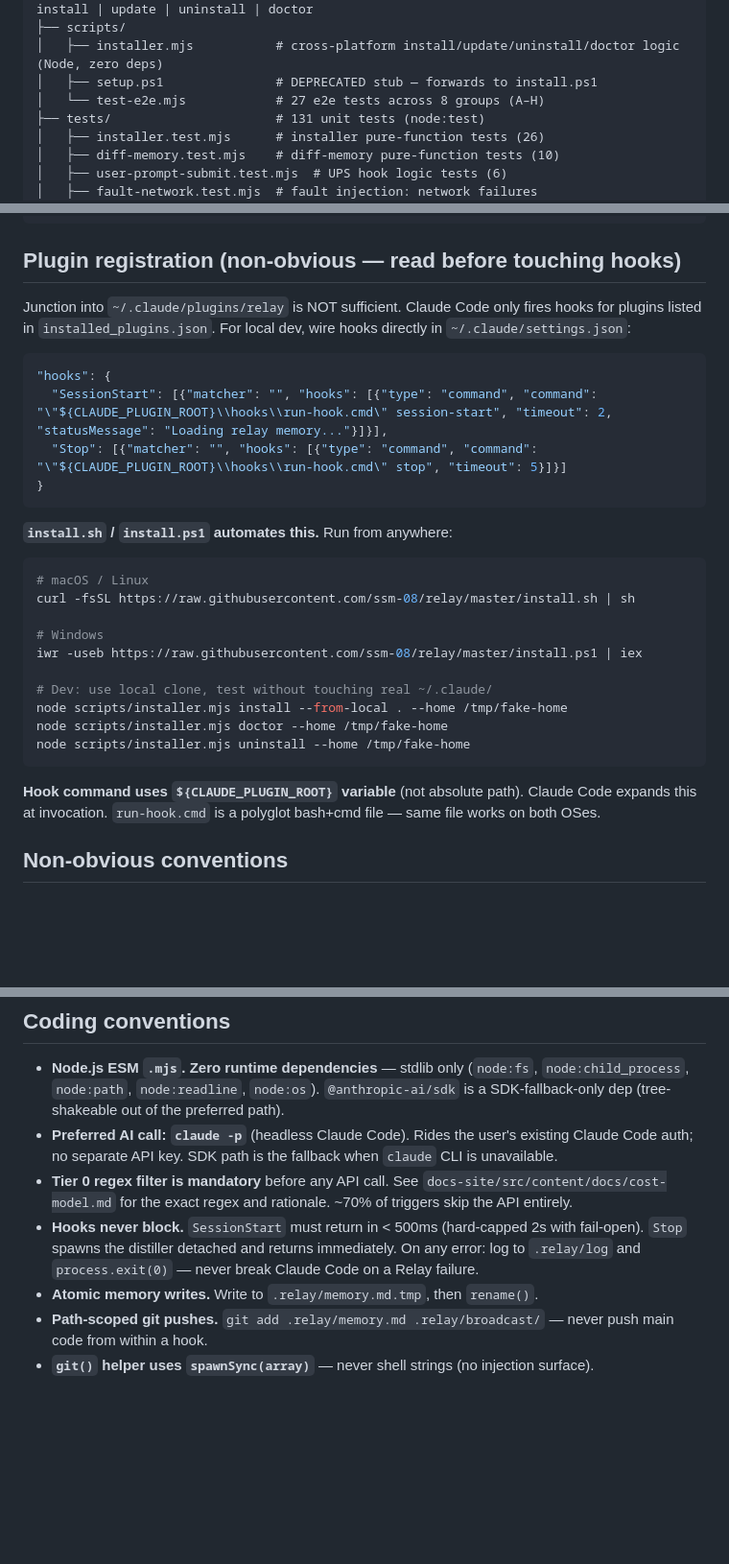
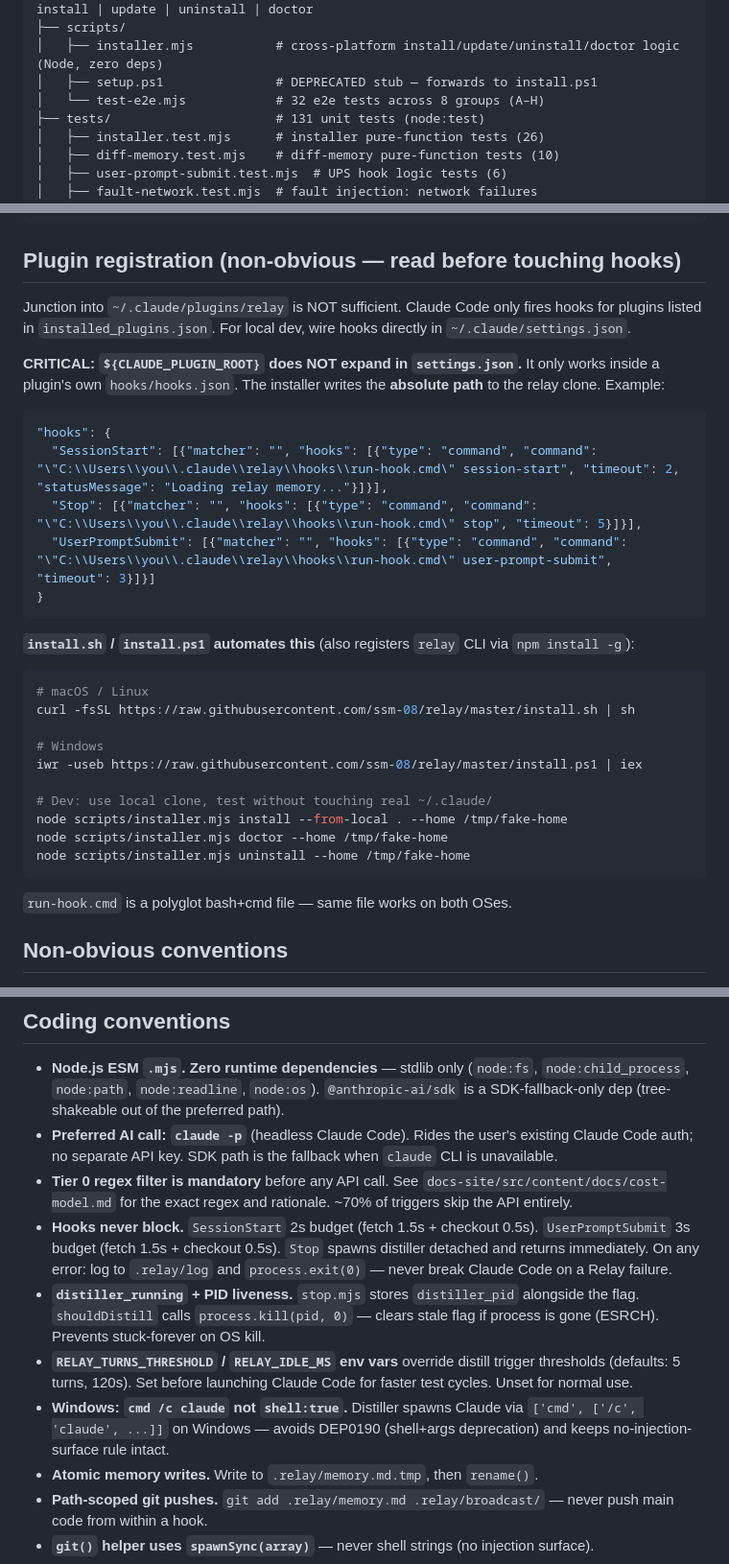
Before and after one commit to ssm-08/wyren, a Markdown page: CLAUDE.md, 3 parts joined by grey strips. Shown at 96% size. Rendered like a GitHub page; blank space fills up the shorter version.

Commit message:
docs(claude.md): update for code review + live testing session
- Current status: add code review + live testing entry; fix UPS timing
  (1s→1.5s fetch cap, 3s budget)
- Plugin registration: correct ${CLAUDE_PLUGIN_ROOT} misconception —
  does NOT expand in settings.json; show absolute path example;
  add UserPromptSubmit hook entry
- Coding conventions: add PID liveness, RELAY_TURNS_THRESHOLD/IDLE_MS,
  Windows cmd /c claude pattern
- Repo layout: fix test-e2e count (27→32)

Co-Authored-By: Claude Sonnet 4.6 (1M context) <noreply@anthropic.com>

````diff
--- a/CLAUDE.md
+++ b/CLAUDE.md
@@ -63,7 +64,7 @@ Vibejam/
 ├── scripts/
 │   ├── installer.mjs           # cross-platform install/update/uninstall/doctor logic (Node, zero deps)
 │   ├── setup.ps1               # DEPRECATED stub — forwards to install.ps1
-│   └── test-e2e.mjs            # 27 e2e tests across 8 groups (A–H)
+│   └── test-e2e.mjs            # 32 e2e tests across 8 groups (A–H)
 ├── tests/                      # 131 unit tests (node:test)
 │   ├── installer.test.mjs      # installer pure-function tests (26)
 │   ├── diff-memory.test.mjs    # diff-memory pure-function tests (10)
@@ -81,16 +82,19 @@ Vibejam/
 
 ## Plugin registration (non-obvious — read before touching hooks)
 
-Junction into `~/.claude/plugins/relay` is NOT sufficient. Claude Code only fires hooks for plugins listed in `installed_plugins.json`. For local dev, wire hooks directly in `~/.claude/settings.json`:
+Junction into `~/.claude/plugins/relay` is NOT sufficient. Claude Code only fires hooks for plugins listed in `installed_plugins.json`. For local dev, wire hooks directly in `~/.claude/settings.json`.
+
+**CRITICAL: `${CLAUDE_PLUGIN_ROOT}` does NOT expand in `settings.json`.** It only works inside a plugin's own `hooks/hooks.json`. The installer writes the **absolute path** to the relay clone. Example:
 
 ```json
 "hooks": {
-  "SessionStart": [{"matcher": "", "hooks": [{"type": "command", "command": "\"${CLAUDE_PLUGIN_ROOT}\\hooks\\run-hook.cmd\" session-start", "timeout": 2, "statusMessage": "Loading relay memory..."}]}],
-  "Stop": [{"matcher": "", "hooks": [{"type": "command", "command": "\"${CLAUDE_PLUGIN_ROOT}\\hooks\\run-hook.cmd\" stop", "timeout": 5}]}]
+  "SessionStart": [{"matcher": "", "hooks": [{"type": "command", "command": "\"C:\\Users\\you\\.claude\\relay\\hooks\\run-hook.cmd\" session-start", "timeout": 2, "statusMessage": "Loading relay memory..."}]}],
+  "Stop": [{"matcher": "", "hooks": [{"type": "command", "command": "\"C:\\Users\\you\\.claude\\relay\\hooks\\run-hook.cmd\" stop", "timeout": 5}]}],
+  "UserPromptSubmit": [{"matcher": "", "hooks": [{"type": "command", "command": "\"C:\\Users\\you\\.claude\\relay\\hooks\\run-hook.cmd\" user-prompt-submit", "timeout": 3}]}]
 }
 ```
 
-**`install.sh` / `install.ps1` automates this.** Run from anywhere:
+**`install.sh` / `install.ps1` automates this** (also registers `relay` CLI via `npm install -g`):
 
 ```bash
 # macOS / Linux
@@ -105,7 +109,7 @@ node scripts/installer.mjs doctor --home /tmp/fake-home
 node scripts/installer.mjs uninstall --home /tmp/fake-home
 ```
 
-**Hook command uses `${CLAUDE_PLUGIN_ROOT}` variable** (not absolute path). Claude Code expands this at invocation. `run-hook.cmd` is a polyglot bash+cmd file — same file works on both OSes.
+`run-hook.cmd` is a polyglot bash+cmd file — same file works on both OSes.
 
 ## Non-obvious conventions
 
@@ -126,7 +130,10 @@ node scripts/installer.mjs uninstall --home /tmp/fake-home
 - **Node.js ESM `.mjs`. Zero runtime dependencies** — stdlib only (`node:fs`, `node:child_process`, `node:path`, `node:readline`, `node:os`). `@anthropic-ai/sdk` is a SDK-fallback-only dep (tree-shakeable out of the preferred path).
 - **Preferred AI call: `claude -p`** (headless Claude Code). Rides the user's existing Claude Code auth; no separate API key. SDK path is the fallback when `claude` CLI is unavailable.
 - **Tier 0 regex filter is mandatory** before any API call. See `docs-site/src/content/docs/cost-model.md` for the exact regex and rationale. ~70% of triggers skip the API entirely.
-- **Hooks never block.** `SessionStart` must return in < 500ms (hard-capped 2s with fail-open). `Stop` spawns the distiller detached and returns immediately. On any error: log to `.relay/log` and `process.exit(0)` — never break Claude Code on a Relay failure.
+- **Hooks never block.** `SessionStart` 2s budget (fetch 1.5s + checkout 0.5s). `UserPromptSubmit` 3s budget (fetch 1.5s + checkout 0.5s). `Stop` spawns distiller detached and returns immediately. On any error: log to `.relay/log` and `process.exit(0)` — never break Claude Code on a Relay failure.
+- **`distiller_running` + PID liveness.** `stop.mjs` stores `distiller_pid` alongside the flag. `shouldDistill` calls `process.kill(pid, 0)` — clears stale flag if process is gone (ESRCH). Prevents stuck-forever on OS kill.
+- **`RELAY_TURNS_THRESHOLD` / `RELAY_IDLE_MS` env vars** override distill trigger thresholds (defaults: 5 turns, 120s). Set before launching Claude Code for faster test cycles. Unset for normal use.
+- **Windows: `cmd /c claude` not `shell:true`.** Distiller spawns Claude via `['cmd', ['/c', 'claude', ...]]` on Windows — avoids DEP0190 (shell+args deprecation) and keeps no-injection-surface rule intact.
 - **Atomic memory writes.** Write to `.relay/memory.md.tmp`, then `rename()`.
 - **Path-scoped git pushes.** `git add .relay/memory.md .relay/broadcast/` — never push main code from within a hook.
 - **`git()` helper uses `spawnSync(array)`** — never shell strings (no injection surface).
````
Also changed, not shown: other parts of CLAUDE.md (+2 -1 lines).
